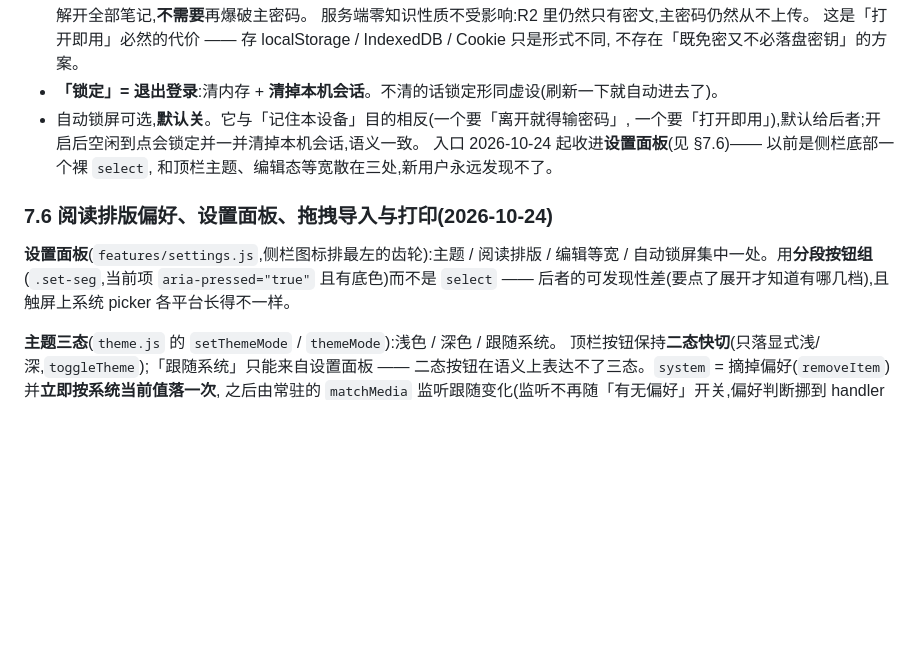
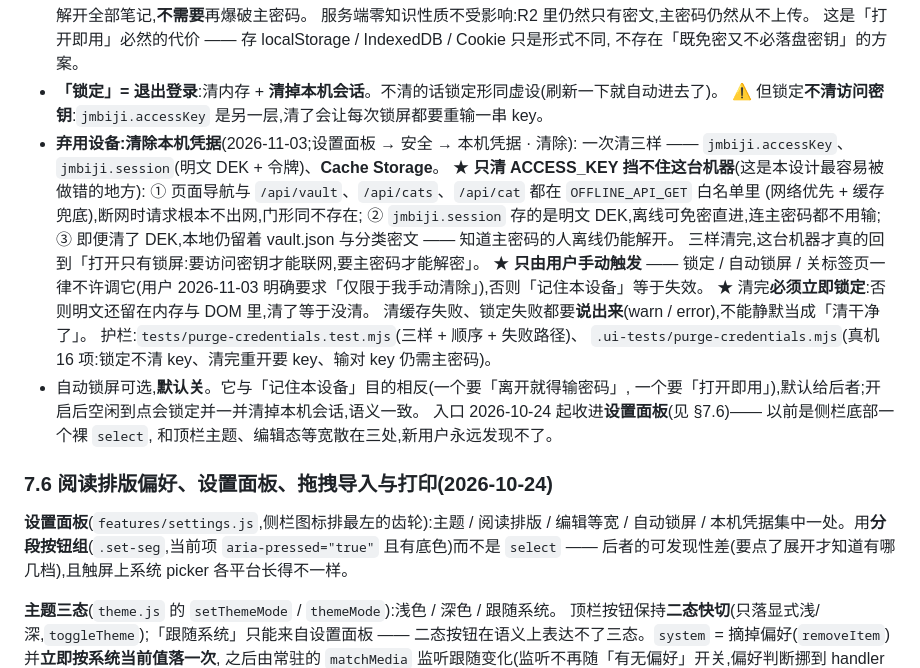
Before and after one commit to weipu2026/R2biji, a Markdown page: DESIGN.md, the part around the change. Rendered like a GitHub page; blank space fills up the shorter version.

```diff
--- a/DESIGN.md
+++ b/DESIGN.md
@@ -228,6 +228,21 @@
   这是「打开即用」必然的代价 —— 存 localStorage / IndexedDB / Cookie 只是形式不同,
   不存在「既免密又不必落盘密钥」的方案。
 - **「锁定」= 退出登录**:清内存 + **清掉本机会话**。不清的话锁定形同虚设(刷新一下就自动进去了)。
+  ⚠️ 但锁定**不清访问密钥**:`jmbiji.accessKey` 是另一层,清了会让每次锁屏都要重输一串 key。
+- **弃用设备:清除本机凭据**(2026-11-03;设置面板 → 安全 → 本机凭据 · 清除):
+  一次清三样 —— `jmbiji.accessKey`、`jmbiji.session`(明文 DEK + 令牌)、**Cache Storage**。
+  ★ **只清 ACCESS_KEY 挡不住这台机器**(这是本设计最容易被做错的地方):
+  ① 页面导航与 `/api/vault`、`/api/cats`、`/api/cat` 都在 `OFFLINE_API_GET` 白名单里
+  (网络优先 + 缓存兜底),断网时请求根本不出网,门形同不存在;
+  ② `jmbiji.session` 存的是明文 DEK,离线可免密直进,连主密码都不用输;
+  ③ 即便清了 DEK,本地仍留着 vault.json 与分类密文 —— 知道主密码的人离线仍能解开。
+  三样清完,这台机器才真的回到「打开只有锁屏:要访问密钥才能联网,要主密码才能解密」。
+  ★ **只由用户手动触发** —— 锁定 / 自动锁屏 / 关标签页一律不许调它(用户 2026-11-03
+  明确要求「仅限于我手动清除」),否则「记住本设备」等于失效。
+  ★ 清完**必须立即锁定**:否则明文还留在内存与 DOM 里,清了等于没清。
+  清缓存失败、锁定失败都要**说出来**(warn / error),不能静默当成「清干净了」。
+  护栏:`tests/purge-credentials.test.mjs`(三样 + 顺序 + 失败路径)、
+  `.ui-tests/purge-credentials.mjs`(真机 16 项:锁定不清 key、清完重开要 key、输对 key 仍需主密码)。
 - 自动锁屏可选,**默认关**。它与「记住本设备」目的相反(一个要「离开就得输密码」,
   一个要「打开即用」),默认给后者;开启后空闲到点会锁定并一并清掉本机会话,语义一致。
   入口 2026-10-24 起收进**设置面板**(见 §7.6)—— 以前是侧栏底部一个裸 `select`,
@@ -236,7 +251,7 @@
 ### 7.6 阅读排版偏好、设置面板、拖拽导入与打印(2026-10-24)
 
 **设置面板**(`features/settings.js`,侧栏图标排最左的齿轮):主题 / 阅读排版 / 编辑等宽 /
-自动锁屏集中一处。用**分段按钮组**(`.set-seg`,当前项 `aria-pressed="true"` 且有底色)而不是
+自动锁屏 / 本机凭据集中一处。用**分段按钮组**(`.set-seg`,当前项 `aria-pressed="true"` 且有底色)而不是
 `select` —— 后者的可发现性差(要点了展开才知道有哪几档),且触屏上系统 picker 各平台长得不一样。
 
 **主题三态**(`theme.js` 的 `setThemeMode` / `themeMode`):浅色 / 深色 / 跟随系统。
```
Also changed, not shown: README.md (+14 -4 lines).
